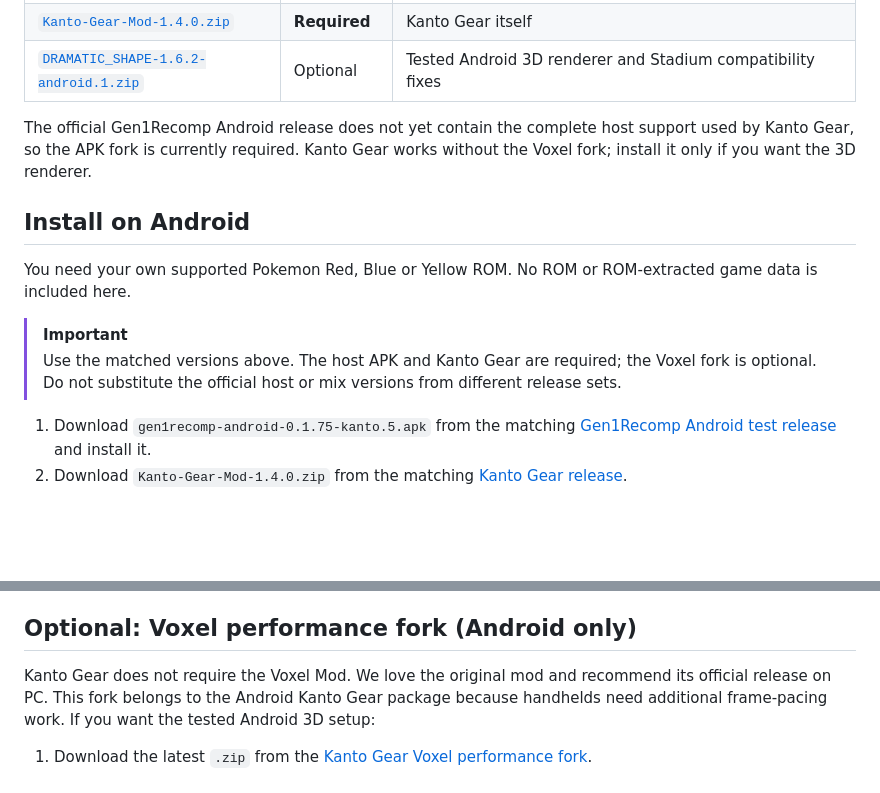
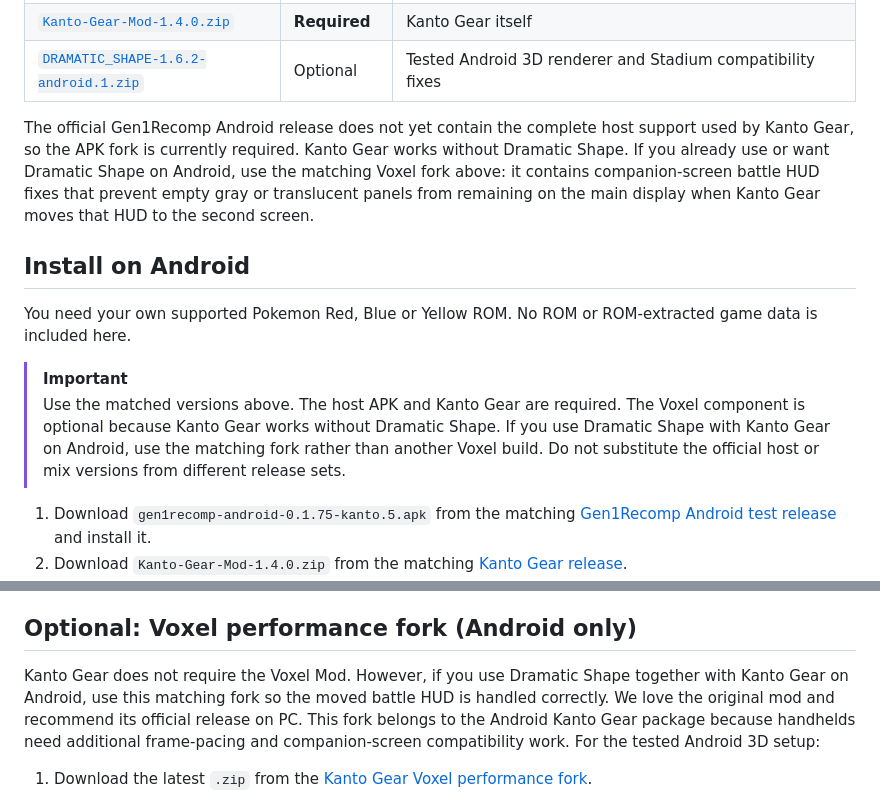
Before and after one commit to AverageConsumer/kanto-gear, a Markdown page: README.md, 2 parts joined by grey strips. Rendered like a GitHub page; blank space fills up the shorter version.

Commit message:
docs: clarify optional Voxel compatibility

```diff
--- a/README.md
+++ b/README.md
@@ -48,7 +48,10 @@ Use this matched release set:
 
 The official Gen1Recomp Android release does not yet contain the complete host
 support used by Kanto Gear, so the APK fork is currently required. Kanto Gear
-works without the Voxel fork; install it only if you want the 3D renderer.
+works without Dramatic Shape. If you already use or want Dramatic Shape on
+Android, use the matching Voxel fork above: it contains companion-screen battle
+HUD fixes that prevent empty gray or translucent panels from remaining on the
+main display when Kanto Gear moves that HUD to the second screen.
 
 ## Install on Android
 
@@ -56,8 +59,10 @@ You need your own supported Pokemon Red, Blue or Yellow ROM. No ROM or
 ROM-extracted game data is included here.
 
 > [!IMPORTANT]
-> Use the matched versions above. The host APK and Kanto Gear are required;
-> the Voxel fork is optional. Do not substitute the official host or mix
+> Use the matched versions above. The host APK and Kanto Gear are required. The
+> Voxel component is optional because Kanto Gear works without Dramatic Shape.
+> If you use Dramatic Shape with Kanto Gear on Android, use the matching fork
+> rather than another Voxel build. Do not substitute the official host or mix
 > versions from different release sets.
 
 1. Download `gen1recomp-android-0.1.75-kanto.5.apk` from the matching
@@ -87,10 +92,12 @@ features is not required.
 
 ## Optional: Voxel performance fork (Android only)
 
-Kanto Gear does not require the Voxel Mod. We love the original mod and
-recommend its official release on PC. This fork belongs to the Android Kanto
-Gear package because handhelds need additional frame-pacing work. If you want
-the tested Android 3D setup:
+Kanto Gear does not require the Voxel Mod. However, if you use Dramatic Shape
+together with Kanto Gear on Android, use this matching fork so the moved battle
+HUD is handled correctly. We love the original mod and recommend its official
+release on PC. This fork belongs to the Android Kanto Gear package because
+handhelds need additional frame-pacing and companion-screen compatibility work.
+For the tested Android 3D setup:
 
 1. Download the latest `.zip` from the
    [Kanto Gear Voxel performance fork](https://github.com/AverageConsumer/DramaticShapeVoxelMod/releases/tag/v1.6.2-android.1).
```
